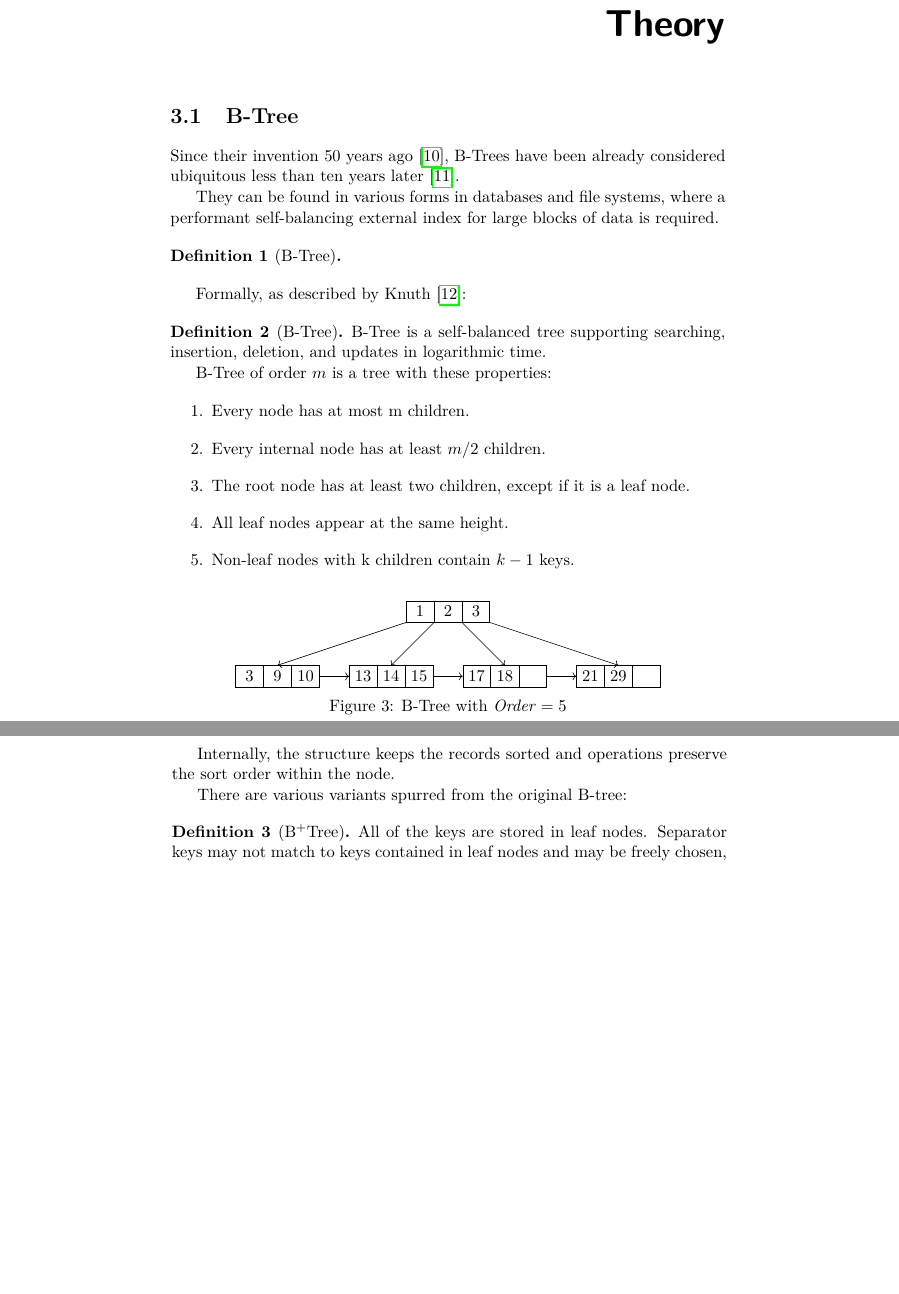
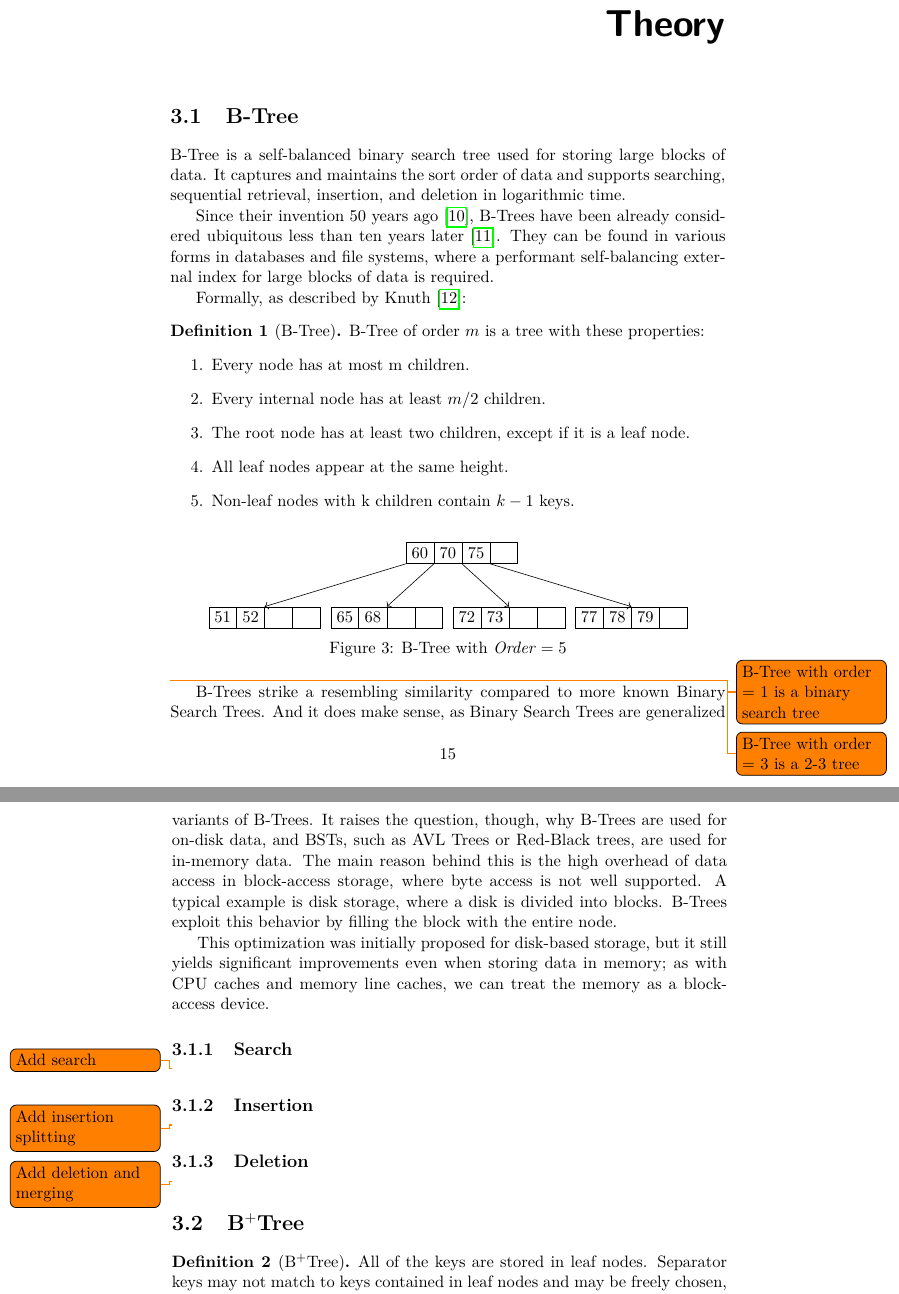
Before and after one commit to dqbd/cuda-btree, a LaTeX thesis (BP_Duong_Tat_Dat_2021.tex, which reads chapters/theory/b+tree.tex, chapters/theory/b-tree.tex, chapters/theory/btree.tex): two parts of pages 27 and 28 of 41 before the commit and two parts of pages 29 and 30 of 43 after it, joined at a grey line, cut so that both start at the same text, the shorter picture padded with empty space. Compiled offline with pdfLaTeX; a LaTeX package or settings file that is missing is left out.

Commit message:
feat: add b-tree introduction, reorder chapters

```diff
--- /dev/null
+++ b/chapters/theory/b+tree.tex
@@ -0,0 +1,5 @@
+\section{B$^+$Tree}
+
+\begin{definition}[B$^+$Tree]
+  All of the keys are stored in leaf nodes. Separator keys may not match to keys contained in leaf nodes and may be freely chosen, with the only requirement being they point to correct subtree during a search. Deletion thus can affect only leave nodes. Leaf nodes include a pointer to its sibling.
+\end{definition}
--- /dev/null
+++ b/chapters/theory/b-tree.tex
@@ -0,0 +1,40 @@
+\section{B-Tree}
+
+B-Tree is a self-balanced binary search tree used for storing large blocks of data. It captures and maintains the sort order of data and supports searching, sequential retrieval, insertion, and deletion in logarithmic time.
+
+Since their invention 50 years ago \cite{bayer-org}, B-Trees have been already considered ubiquitous less than ten years later \cite{10.1145/356770.356776}. They can be found in various forms in databases and file systems, where a performant self-balancing external index for large blocks of data is required.
+
+Formally, as described by Knuth \cite{knuth1998art}:
+
+\begin{definition}[B-Tree]\label{def:btree}
+  B-Tree of order $m$ is a tree with these properties:
+  \begin{enumerate}
+    \item Every node has at most m children.
+    \item Every internal node has at least $m/2$ children.
+    \item The root node has at least two children, except if it is a leaf node.
+    \item All leaf nodes appear at the same height.
+    \item Non-leaf nodes with k children contain $k - 1$ keys.
+  \end{enumerate}
+\end{definition}
+
+\input{components/assets/b-tree.tex}
+
+\todo{B-Tree with order = 1 is a binary search tree}
+
+\todo{B-Tree with order = 3 is a 2-3 tree}
+
+B-Trees strike a resembling similarity compared to more known Binary Search Trees. And it does make sense, as Binary Search Trees are generalized variants of B-Trees. It raises the question, though, why B-Trees are used for on-disk data, and BSTs, such as AVL Trees or Red-Black trees, are used for in-memory data. The main reason behind this is the high overhead of data access in block-access storage, where byte access is not well supported. A typical example is disk storage, where a disk is divided into blocks. B-Trees exploit this behavior by filling the block with the entire node.
+
+This optimization was initially proposed for disk-based storage, but it still yields significant improvements even when storing data in memory; as with CPU caches and memory line caches, we can treat the memory as a block-access device.
+
+\subsection{Search}
+
+\todo{Add search}
+
+\subsection{Insertion}
+
+\todo{Add insertion splitting}
+
+\subsection{Deletion}
+
+\todo{Add deletion and merging}
--- a/chapters/theory/btree.tex
+++ /dev/null
@@ -1,96 +0,0 @@
-\section{B-Tree}
-
-Since their invention 50 years ago \cite{bayer-org}, B-Trees have been already considered ubiquitous less than ten years later \cite{10.1145/356770.356776}.
-
-They can be found in various forms in databases and file systems, where a performant self-balancing external index for large blocks of data is required.
-
-\begin{definition}[B-Tree]
-
-\end{definition}
-
-
-\begin{figure}
-  \centering
-
-  \begin{tikzpicture}[
-      bnode/.style = {
-          draw,
-          text width=1em,
-          align=center,
-          rectangle split,
-          rectangle split horizontal,
-          rectangle split parts= 3,
-        },
-    ]
-    \node[bnode](root) {
-      \nodepart{one}    $1$
-      \nodepart{two}    $2$
-      \nodepart{three}  $3$
-      \nodepart{four}   $4$
-      \nodepart{five}
-    };
-
-    \draw[->](root.south west) -- +(-3,-1)
-    node[bnode, anchor=north](a){
-        \nodepart{one} $3$
-        \nodepart{two} $9$
-        \nodepart{three} $10$
-        \nodepart{four} $12$
-      };
-
-    \draw[->](root.one split south) -- +(-1,-1)
-    node[bnode, anchor=north](b) {
-        \nodepart{one} $13$
-        \nodepart{two} $14$
-        \nodepart{three} $15$
-        \nodepart{four}
-      };
-
-    \draw[->](a.east) -- (b.west);
-
-    \draw[->](root.two split south) -- +(1,-1)
-    node[bnode, anchor=north](c) {
-        \nodepart{one} $17$
-        \nodepart{two} $18$
-        \nodepart{three}
-        \nodepart{four}
-      };
-
-    \draw[->](b.east) -- (c.west);
-
-    \draw[->](root.south east) -- +(3,-1)
-    node[bnode, anchor=north](d) {
-        \nodepart{one} $21$
-        \nodepart{two} $29$
-        \nodepart{three}
-        \nodepart{four}
-      };
-
-    \draw[->](c.east) -- (d.west);
-
-  \end{tikzpicture}
-  \caption{B-Tree with $\mathit{Order} = 5$}
-\end{figure}
-
-Formally, as described by Knuth \cite{knuth1998art}:
-
-\begin{definition}[B-Tree]\label{def:btree}
-  B-Tree is a self-balanced tree supporting searching, insertion, deletion, and updates in logarithmic time.
-
-  B-Tree of order $m$ is a tree with these properties:
-  \begin{enumerate}
-    \item Every node has at most m children.
-    \item Every internal node has at least $m/2$ children.
-    \item The root node has at least two children, except if it is a leaf node.
-    \item All leaf nodes appear at the same height.
-    \item Non-leaf nodes with k children contain $k - 1$ keys.
-  \end{enumerate}
-\end{definition}
-
-Internally, the structure keeps the records sorted and operations preserve the sort order within the node.
-
-There are various variants spurred from the original B-tree:
-
-\begin{definition}[B$^+$Tree]\label{def:bplustree}
-  All of the keys are stored in leaf nodes. Separator keys may not match to keys contained in leaf nodes and may be freely chosen, with the only requirement being they point to correct subtree during a search. Deletion thus can affect only leave nodes. Leaf nodes may also include a pointer to its sibling.
-\end{definition}
--- a/chapters/theory/concurrency.tex
+++ b/chapters/theory/concurrency.tex
@@ -7,11 +7,3 @@ In databases, the primary concern is to protect database contents, regardless of
 In our case, we must ensure the operations modifying the data structure in memory are serializable and do not create an invalid or incomplete state of the entire tree, not just its contents. Latches are commonly used, resembling critical sections implemented by mutexes and semaphores. They have the benefit of lower overhead, as these can be implemented with a handful of instructions in comparison to full-fledged lock managers.
 
 More specifically, splitting a full node is a major challenge for concurrent updates of B-Trees. As one thread is splitting a full B-Tree node, all the other threads must not observe any intermediate or incomplete state of data structure. Two latches on different levels must be acquired to atomically serialize changes to the split node, its new sibling, and the parent of a said split node. Even so, a splitting might propagate towards the root, as a split operation might cause the parent node to subsequently become full, further bottlenecking the concurrency on the entire tree.
-
-Previous approaches include locking a subtree of highest affected node \cite{samadi1976b}, which, albeit straightforward, severely reduced concurrency.
-
-In order to alleviate the bottleneck without risking inconsistency, \textit{B-Link-Tree} relaxes the definition of B-Trees. As explained by Graefe \cite{goetz-tech}:
-
-% \begin{definition}[B-Link-Tree]
-%   B-Link-Tree divides node splitting into two independent steps: splitting the node and inserting a new separator key in the parent node. Each node thus has a pointer a sibling at the same level of the tree.
-% \end{definition}
--- /dev/null
+++ b/components/assets/b-tree.tex
@@ -0,0 +1,56 @@
+\begin{figure}[H]
+  \centering
+  \begin{tikzpicture}[
+      bnode/.style = {
+          draw,
+          text width=1em,
+          align=center,
+          rectangle split,
+          rectangle split horizontal,
+          rectangle split parts = 4,
+        },
+    ]
+    \node[bnode](root) {
+      \nodepart{one} $60$
+      \nodepart{two} $70$
+      \nodepart{three} $75$
+      \nodepart{four}
+      \nodepart{five}
+    };
+
+    \draw[->](root.south west) -- +(-3.3,-1)
+    node[bnode, anchor=north](a){
+        \nodepart{one} $51$
+        \nodepart{two} $52$
+        \nodepart{three}
+        \nodepart{four}
+      };
+
+    \draw[->](root.one split south) -- +(-1.1,-1)
+    node[bnode, anchor=north](b) {
+        \nodepart{one} $65$
+        \nodepart{two} $68$
+        \nodepart{three}
+        \nodepart{four}
+      };
+
+    \draw[->](root.two split south) -- +(1.1,-1)
+    node[bnode, anchor=north](c) {
+        \nodepart{one} $72$
+        \nodepart{two} $73$
+        \nodepart{three}
+        \nodepart{four}
+      };
+
+
+    \draw[->](root.three split south) -- +(3.3,-1)
+    node[bnode, anchor=north](c) {
+        \nodepart{one} $77$
+        \nodepart{two} $78$
+        \nodepart{three} $79$
+        \nodepart{four}
+      };
+
+  \end{tikzpicture}
+  \caption{B-Tree with $\mathit{Order} = 5$}
+\end{figure}
```
Also changed, not shown: BP_Duong_Tat_Dat_2021.tex (+6 -5 lines), chapters/implementation/create.tex (+2 -0 lines), chapters/preliminaries/cuda.tex (+4 -0 lines), chapters/preliminaries/tnl.tex (+7 -1 lines), chapters/theory/b-link-tree.tex (added, +9 -0 lines), components/assets/b-link-tree.tex (added, +61 -0 lines), chapters/implementation/proactive-splitting.tex (renamed from chapters/theory/proactive-splitting.tex), chapters/implementation/wcws.tex (renamed from chapters/theory/wcws.tex), chapters/theory/btree.tex (6 more changed lines).
